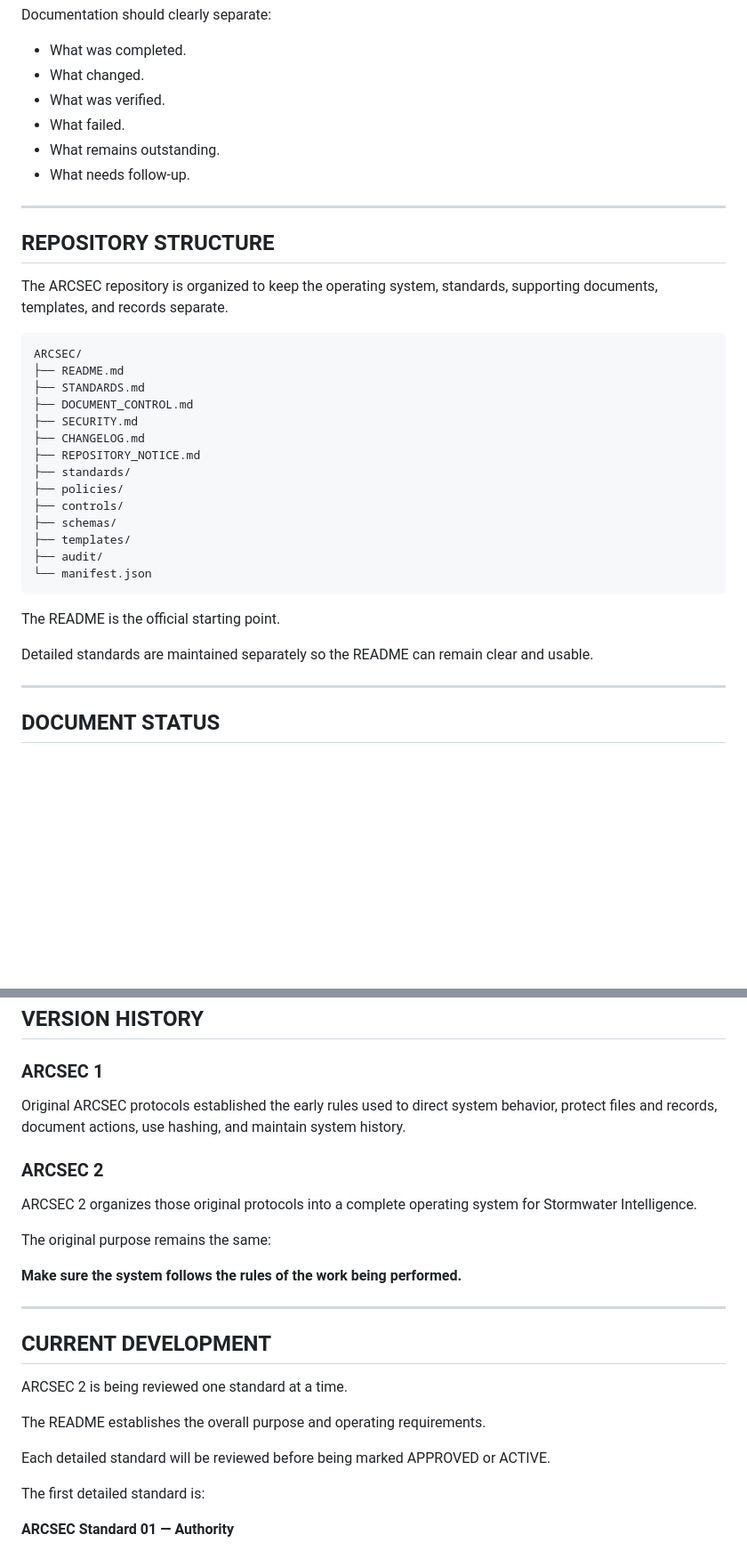
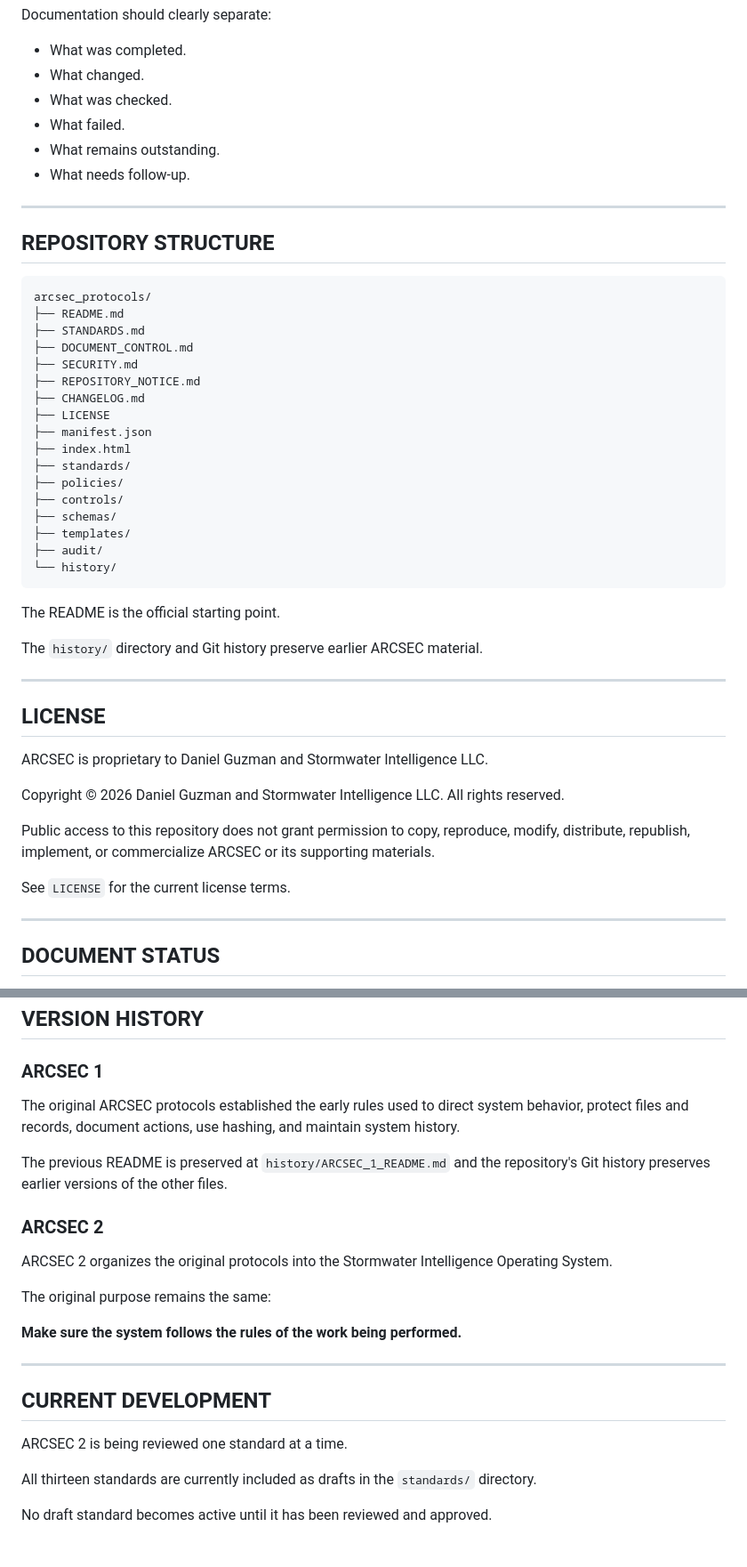
Before and after one commit to stormwater-intelligence-LLC/arcsec_protocols, a Markdown page: README.md, 2 parts joined by grey strips. Shown at 89% size. GitHub-like rendering; blank space fills up the shorter version.

Commit message:
Complete ARCSEC README and align repository structure

````diff
--- a/README.md
+++ b/README.md
@@ -303,7 +303,7 @@ Documentation should clearly separate:
 
 - What was completed.
 - What changed.
-- What was verified.
+- What was checked.
 - What failed.
 - What remains outstanding.
 - What needs follow-up.
@@ -312,28 +312,41 @@ Documentation should clearly separate:
 
 ## REPOSITORY STRUCTURE
 
-The ARCSEC repository is organized to keep the operating system, standards, supporting documents, templates, and records separate.
-
 ```text
-ARCSEC/
+arcsec_protocols/
 ├── README.md
 ├── STANDARDS.md
 ├── DOCUMENT_CONTROL.md
 ├── SECURITY.md
+├── REPOSITORY_NOTICE.md
 ├── CHANGELOG.md
-├── REPOSITORY_NOTICE.md
+├── LICENSE
+├── manifest.json
+├── index.html
 ├── standards/
 ├── policies/
 ├── controls/
 ├── schemas/
 ├── templates/
 ├── audit/
-└── manifest.json
+└── history/
 ```
 
 The README is the official starting point.
 
-Detailed standards are maintained separately so the README can remain clear and usable.
+The `history/` directory and Git history preserve earlier ARCSEC material.
+
+---
+
+## LICENSE
+
+ARCSEC is proprietary to Daniel Guzman and Stormwater Intelligence LLC.
+
+Copyright © 2026 Daniel Guzman and Stormwater Intelligence LLC. All rights reserved.
+
+Public access to this repository does not grant permission to copy, reproduce, modify, distribute, republish, implement, or commercialize ARCSEC or its supporting materials.
+
+See `LICENSE` for the current license terms.
 
 ---
 
@@ -360,11 +373,13 @@ When a new version replaces an approved version, the previous version should rem
 
 ### ARCSEC 1
 
-Original ARCSEC protocols established the early rules used to direct system behavior, protect files and records, document actions, use hashing, and maintain system history.
+The original ARCSEC protocols established the early rules used to direct system behavior, protect files and records, document actions, use hashing, and maintain system history.
+
+The previous README is preserved at `history/ARCSEC_1_README.md` and the repository's Git history preserves earlier versions of the other files.
 
 ### ARCSEC 2
 
-ARCSEC 2 organizes those original protocols into a complete operating system for Stormwater Intelligence.
+ARCSEC 2 organizes the original protocols into the Stormwater Intelligence Operating System.
 
 The original purpose remains the same:
 
@@ -376,10 +391,6 @@ The original purpose remains the same:
 
 ARCSEC 2 is being reviewed one standard at a time.
 
-The README establishes the overall purpose and operating requirements.
+All thirteen standards are currently included as drafts in the `standards/` directory.
 
-Each detailed standard will be reviewed before being marked APPROVED or ACTIVE.
-
-The first detailed standard is:
-
-**ARCSEC Standard 01 — Authority**
+No draft standard becomes active until it has been reviewed and approved.
````
Also changed, not shown: other parts of README.md (+21 -21 lines).
